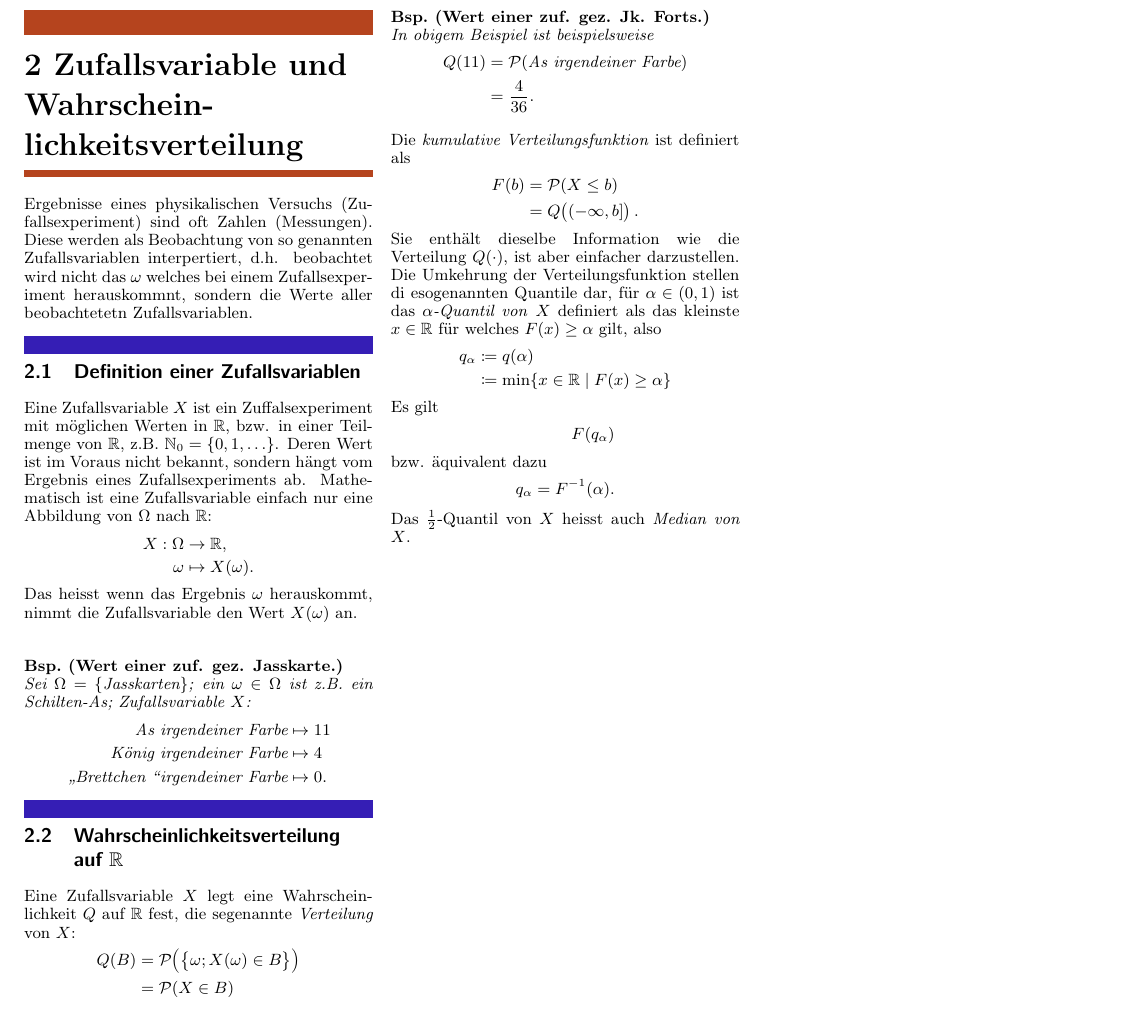
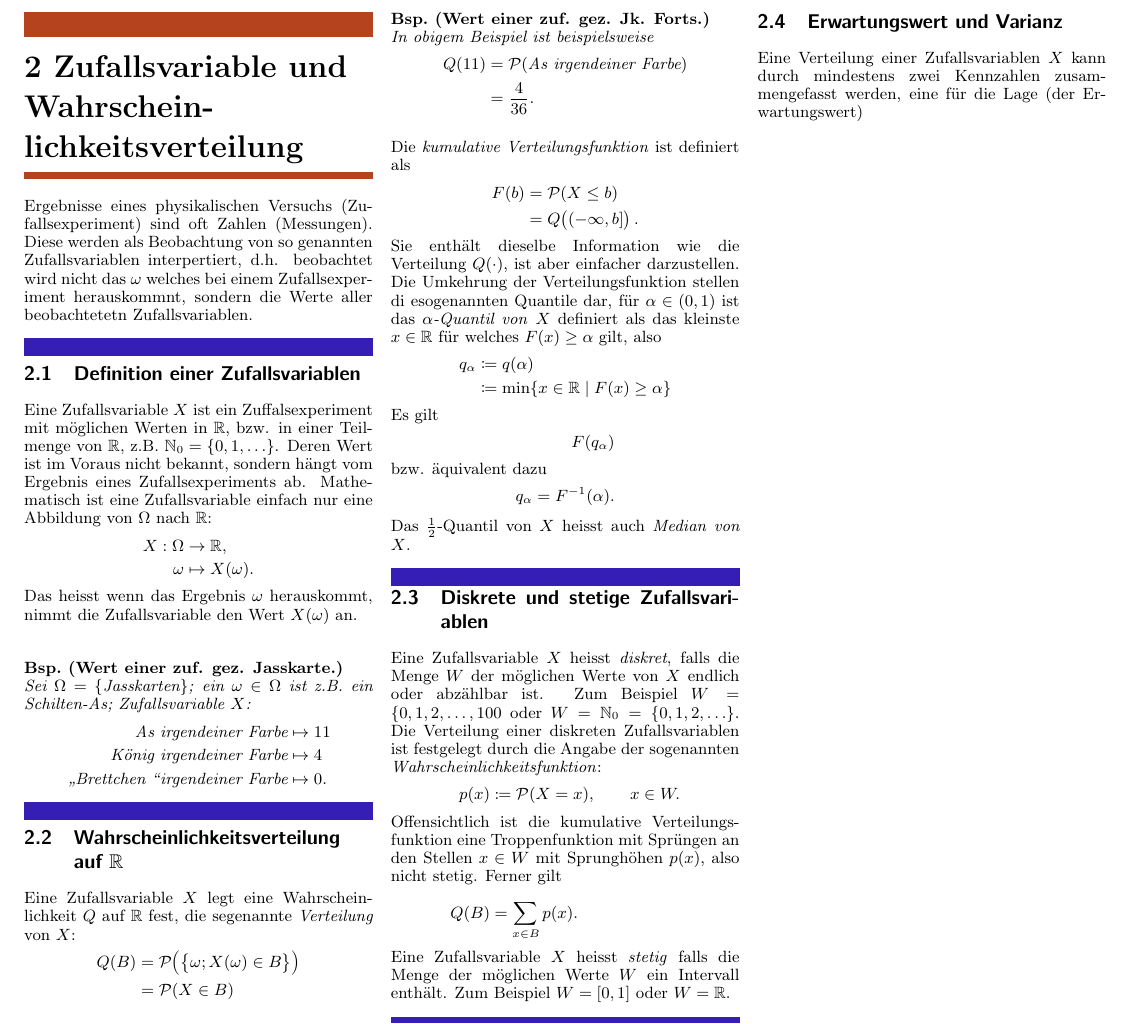
Before and after one commit to mmaetz/2013-HS-Stochastik, a LaTeX book (zf.tex, which reads kap2.tex): part of page 2 of 2, cut so that both start at the same text. Compiled offline with pdfLaTeX.

Commit message:
more from chap 2

```diff
--- a/kap2.tex
+++ b/kap2.tex
@@ -47,3 +47,14 @@ Es gilt
 	q_{\alpha}=F^{-1}(\alpha).
 \end{align*}
 Das $\frac{1}{2}$-Quantil von $X$ heisst auch \emph{Median von} $X$.
+
+\section{Diskrete und stetige Zufallsvariablen}
+Eine Zufallsvariable $X$ heisst \emph{diskret}, falls die Menge $W$ der möglichen Werte von $X$ endlich oder abzählbar ist. Zum Beispiel $W=\{0,1,2,\ldots,100$ oder $W=\mathbb{N}_0=\{0,1,2,\ldots\}$. Die Verteilung einer diskreten Zufallsvariablen ist festgelegt durch die Angabe der sogenannten \emph{Wahrscheinlichkeitsfunktion}:
+\begin{align*}
+	p(x)&\coloneqq \p(X=x), \qquad x\in W.
+	\intertext{Offensichtlich ist die kumulative Verteilungsfunktion eine Troppenfunktion mit Sprüngen an den Stellen $x\in W$ mit Sprunghöhen $p(x)$, also nicht stetig. Ferner gilt}
+	Q(B)&=\sum_{x\in B}^{}p(x).
+\end{align*}
+Eine Zufallsvariable $X$ heisst \emph{stetig} falls die Menge der möglichen Werte $W$ ein Intervall enthält. Zum Beispiel $W=[0,1]$ oder $W=\mathbb{R}$.
+\section{Erwartungswert und Varianz}
+Eine Verteilung einer Zufallsvariablen $X$ kann durch mindestens zwei Kennzahlen zusammengefasst werden, eine für die Lage (der Erwartungswert)
```
